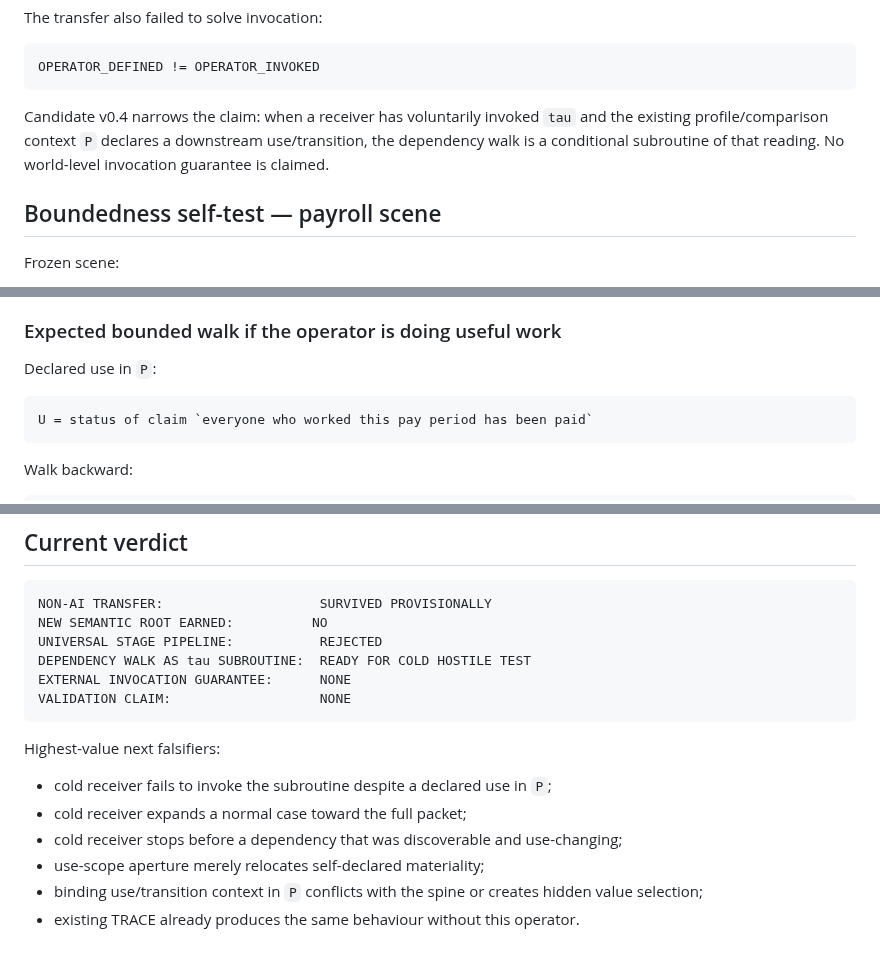
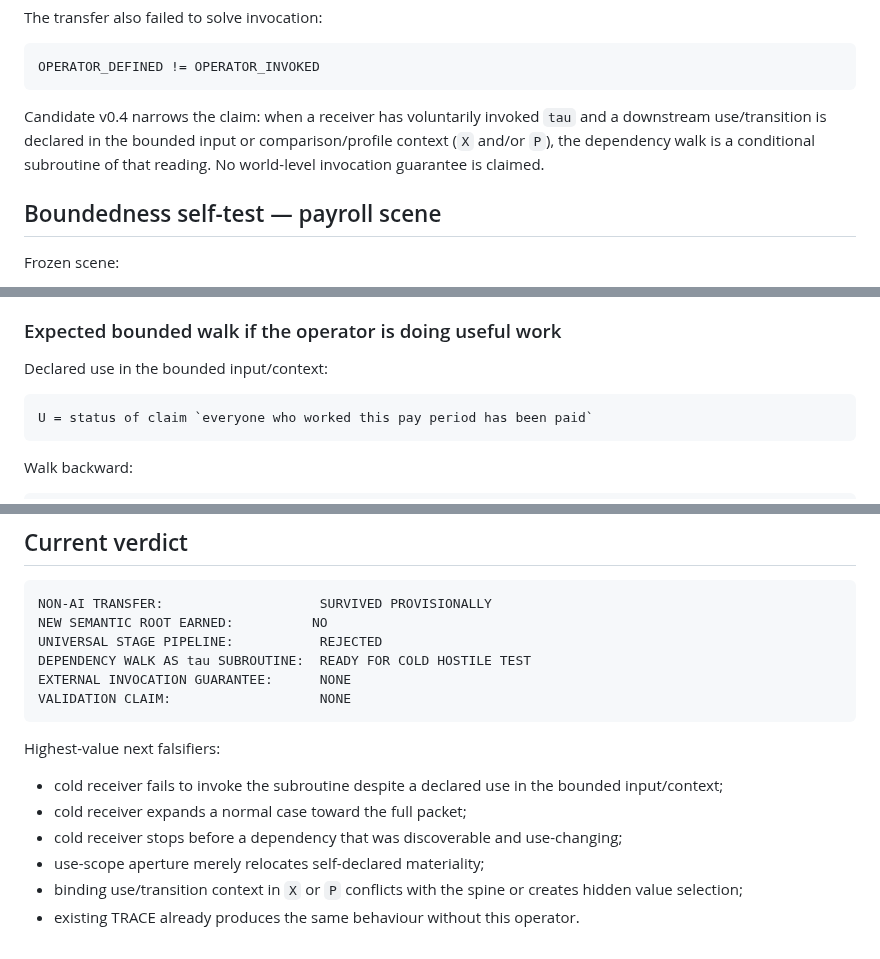
Before and after one commit to markgoodbody-bit/TRACE, a Markdown page: PROJECT/TRACE_v0_3_0_DEPENDENCY_PATH_TRANSFER_REPORT_v0_2.md, 3 parts joined by grey strips. GitHub-like rendering.

Commit message:
Align transfer report with X-or-P declared use binding

````diff
--- a/PROJECT/TRACE_v0_3_0_DEPENDENCY_PATH_TRANSFER_REPORT_v0_2.md
+++ b/PROJECT/TRACE_v0_3_0_DEPENDENCY_PATH_TRANSFER_REPORT_v0_2.md
@@ -44,7 +44,7 @@ The transfer also failed to solve invocation:
 OPERATOR_DEFINED != OPERATOR_INVOKED
 ```
 
-Candidate v0.4 narrows the claim: when a receiver has voluntarily invoked `tau` and the existing profile/comparison context `P` declares a downstream use/transition, the dependency walk is a conditional subroutine of that reading. No world-level invocation guarantee is claimed.
+Candidate v0.4 narrows the claim: when a receiver has voluntarily invoked `tau` and a downstream use/transition is declared in the bounded input or comparison/profile context (`X` and/or `P`), the dependency walk is a conditional subroutine of that reading. No world-level invocation guarantee is claimed.
 
 ## Boundedness self-test — payroll scene
 
@@ -59,7 +59,7 @@ Frozen scene:
 
 ### Expected bounded walk if the operator is doing useful work
 
-Declared use in `P`:
+Declared use in the bounded input/context:
 
 ```text
 U = status of claim `everyone who worked this pay period has been paid`
@@ -122,9 +122,9 @@ VALIDATION CLAIM:                   NONE
 
 Highest-value next falsifiers:
 
-- cold receiver fails to invoke the subroutine despite a declared use in `P`;
+- cold receiver fails to invoke the subroutine despite a declared use in the bounded input/context;
 - cold receiver expands a normal case toward the full packet;
 - cold receiver stops before a dependency that was discoverable and use-changing;
 - use-scope aperture merely relocates self-declared materiality;
-- binding use/transition context in `P` conflicts with the spine or creates hidden value selection;
+- binding use/transition context in `X` or `P` conflicts with the spine or creates hidden value selection;
 - existing TRACE already produces the same behaviour without this operator.
````
Also changed, not shown: other parts of PROJECT/TRACE_v0_3_0_DEPENDENCY_PATH_TRANSFER_REPORT_v0_2.md (+1 -1 lines).
